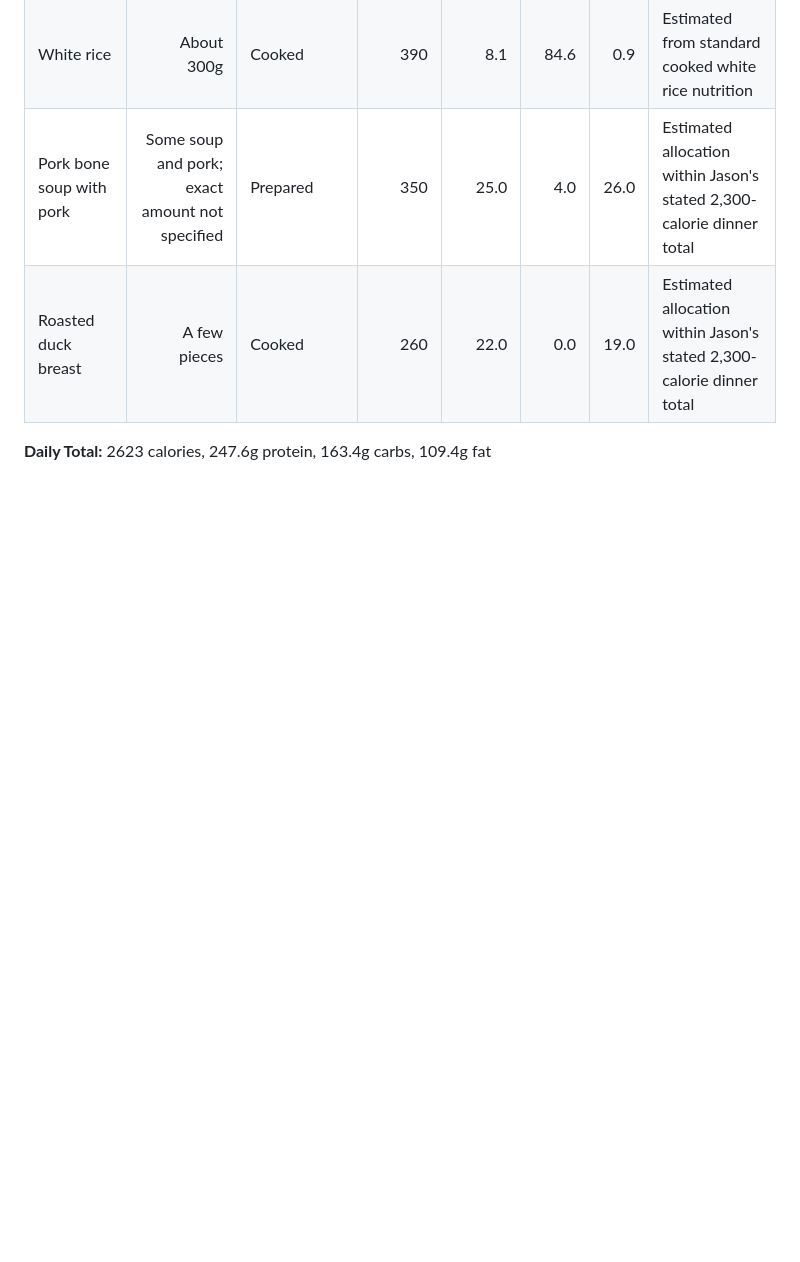
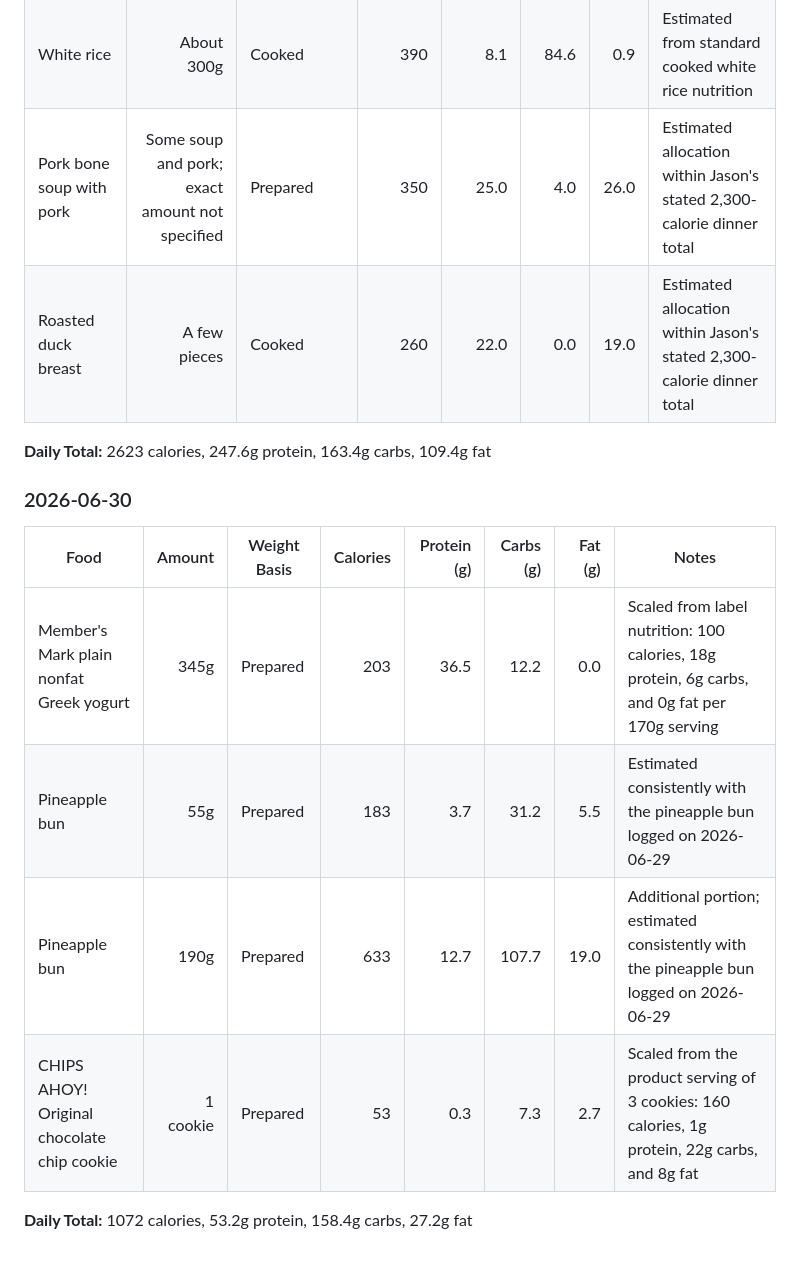
Before and after one commit to Jjasonnli/Jjasonnli.github.io, a Markdown page: nutrition-dashboard/Jason's_Calorie_and_Macro_Intake.md, the part around the change. Rendered like a GitHub page; blank space fills up the shorter version.

Commit message:
added breakfast

```diff
--- a/nutrition-dashboard/Jason's_Calorie_and_Macro_Intake.md
+++ b/nutrition-dashboard/Jason's_Calorie_and_Macro_Intake.md
@@ -176,3 +176,14 @@ Use this file to track daily food intake, calories, and macros.
 | Roasted duck breast | A few pieces | Cooked | 260 | 22.0 | 0.0 | 19.0 | Estimated allocation within Jason's stated 2,300-calorie dinner total |
 
 **Daily Total:** 2623 calories, 247.6g protein, 163.4g carbs, 109.4g fat
+
+### 2026-06-30
+
+| Food | Amount | Weight Basis | Calories | Protein (g) | Carbs (g) | Fat (g) | Notes |
+|---|---:|---|---:|---:|---:|---:|---|
+| Member's Mark plain nonfat Greek yogurt | 345g | Prepared | 203 | 36.5 | 12.2 | 0.0 | Scaled from label nutrition: 100 calories, 18g protein, 6g carbs, and 0g fat per 170g serving |
+| Pineapple bun | 55g | Prepared | 183 | 3.7 | 31.2 | 5.5 | Estimated consistently with the pineapple bun logged on 2026-06-29 |
+| Pineapple bun | 190g | Prepared | 633 | 12.7 | 107.7 | 19.0 | Additional portion; estimated consistently with the pineapple bun logged on 2026-06-29 |
+| CHIPS AHOY! Original chocolate chip cookie | 1 cookie | Prepared | 53 | 0.3 | 7.3 | 2.7 | Scaled from the product serving of 3 cookies: 160 calories, 1g protein, 22g carbs, and 8g fat |
+
+**Daily Total:** 1072 calories, 53.2g protein, 158.4g carbs, 27.2g fat
```
